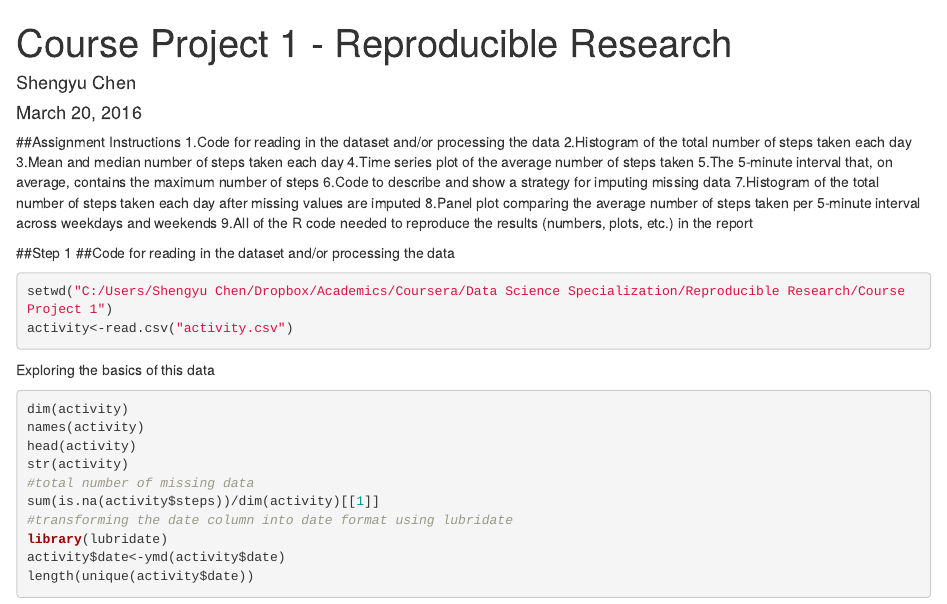
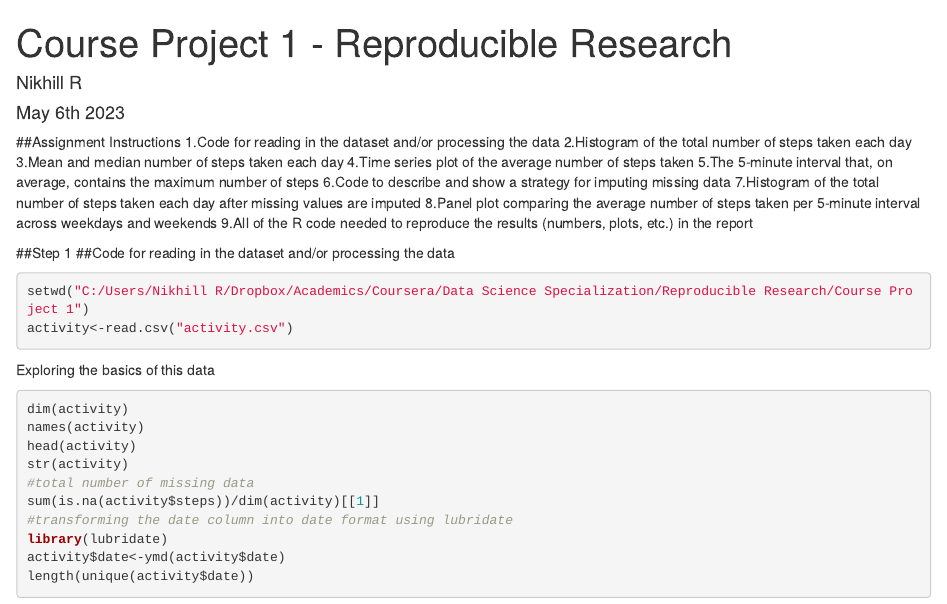
Before and after one commit to Nikhill123/Reproducible-research-CP-1, an R Markdown document (RRP1.Rmd): the page in a window 1100 px wide, from its top. Rendered offline with R 4.5, knitr and Pandoc, with nearby package versions; the code chunks are not run, so their results and figures are left out.

Commit message:
Update RRP1.Rmd

````diff
--- a/RRP1.Rmd
+++ b/RRP1.Rmd
@@ -1,7 +1,7 @@
 ---
 title: "Course Project 1 - Reproducible Research"
-author: "Shengyu Chen"
-date: "March 20, 2016"
+author: "Nikhill R"
+date: "May 6th 2023"
 output: html_document
 ---
 
@@ -20,7 +20,7 @@ output: html_document
 ##Step 1
 ##Code for reading in the dataset and/or processing the data
 ```{r, echo = TRUE}
-setwd("C:/Users/Shengyu Chen/Dropbox/Academics/Coursera/Data Science Specialization/Reproducible Research/Course Project 1")
+setwd("C:/Users/Nikhill R/Dropbox/Academics/Coursera/Data Science Specialization/Reproducible Research/Course Project 1")
 activity<-read.csv("activity.csv")
 ```
 
````
